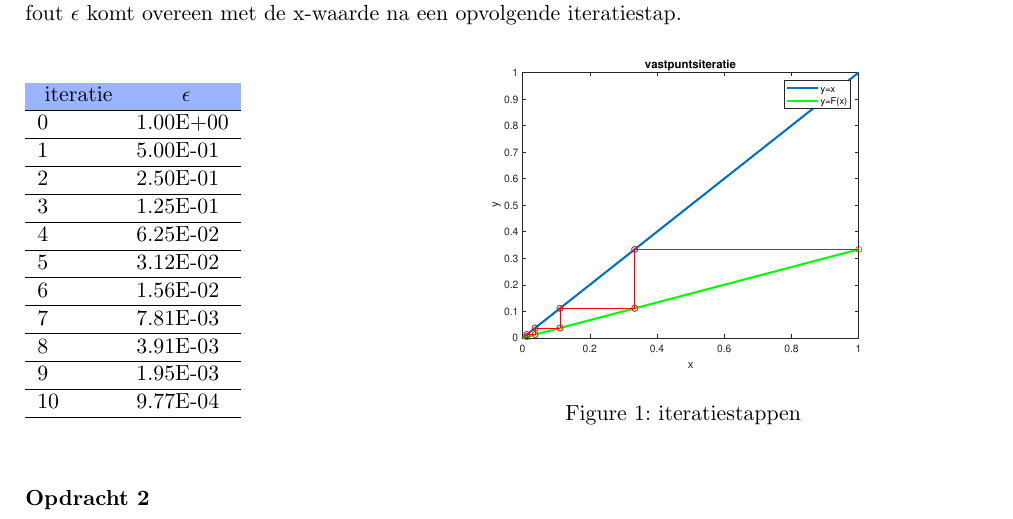
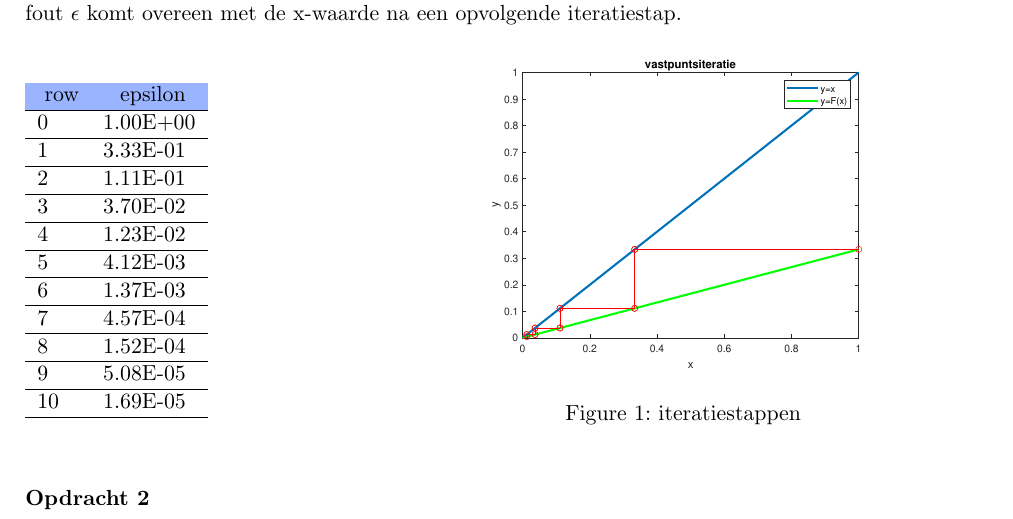
Before and after one commit to SimonMeersschaut/practicums-numerieke, a LaTeX document (opdracht1/verslag/main.tex, which reads opdracht1/verslag/table.tex): part of the page, cut so that both start at the same text. Compiled offline with pdfLaTeX.

Commit message:
aanpassen tabel

```diff
--- a/opdracht1/verslag/table.tex
+++ b/opdracht1/verslag/table.tex
@@ -1,6 +1,6 @@
 \begin{table}[H]
 \begin{tabular}{lllll}
 \rowcolor[HTML]{9AB4FF}
-\multicolumn{1}{c}{\cellcolor[HTML]{9AB4FF} iteratie} & \multicolumn{1}{c}{\cellcolor[HTML]{9AB4FF} $\epsilon$}\\ \hline
-0 & 1.00E+00 \\ \hline1 & 5.00E-01 \\ \hline2 & 2.50E-01 \\ \hline3 & 1.25E-01 \\ \hline4 & 6.25E-02 \\ \hline5 & 3.12E-02 \\ \hline6 & 1.56E-02 \\ \hline7 & 7.81E-03 \\ \hline8 & 3.91E-03 \\ \hline9 & 1.95E-03 \\ \hline10 & 9.77E-04 \\ \hline\end{tabular}
+\multicolumn{1}{c}{\cellcolor[HTML]{9AB4FF} row} & \multicolumn{1}{c}{\cellcolor[HTML]{9AB4FF} epsilon}\\ \hline
+0 & 1.00E+00 \\ \hline1 & 3.33E-01 \\ \hline2 & 1.11E-01 \\ \hline3 & 3.70E-02 \\ \hline4 & 1.23E-02 \\ \hline5 & 4.12E-03 \\ \hline6 & 1.37E-03 \\ \hline7 & 4.57E-04 \\ \hline8 & 1.52E-04 \\ \hline9 & 5.08E-05 \\ \hline10 & 1.69E-05 \\ \hline\end{tabular}
 \end{table}
```
Also changed, not shown: opdracht1/verslag/main.pdf, 1 other file.
